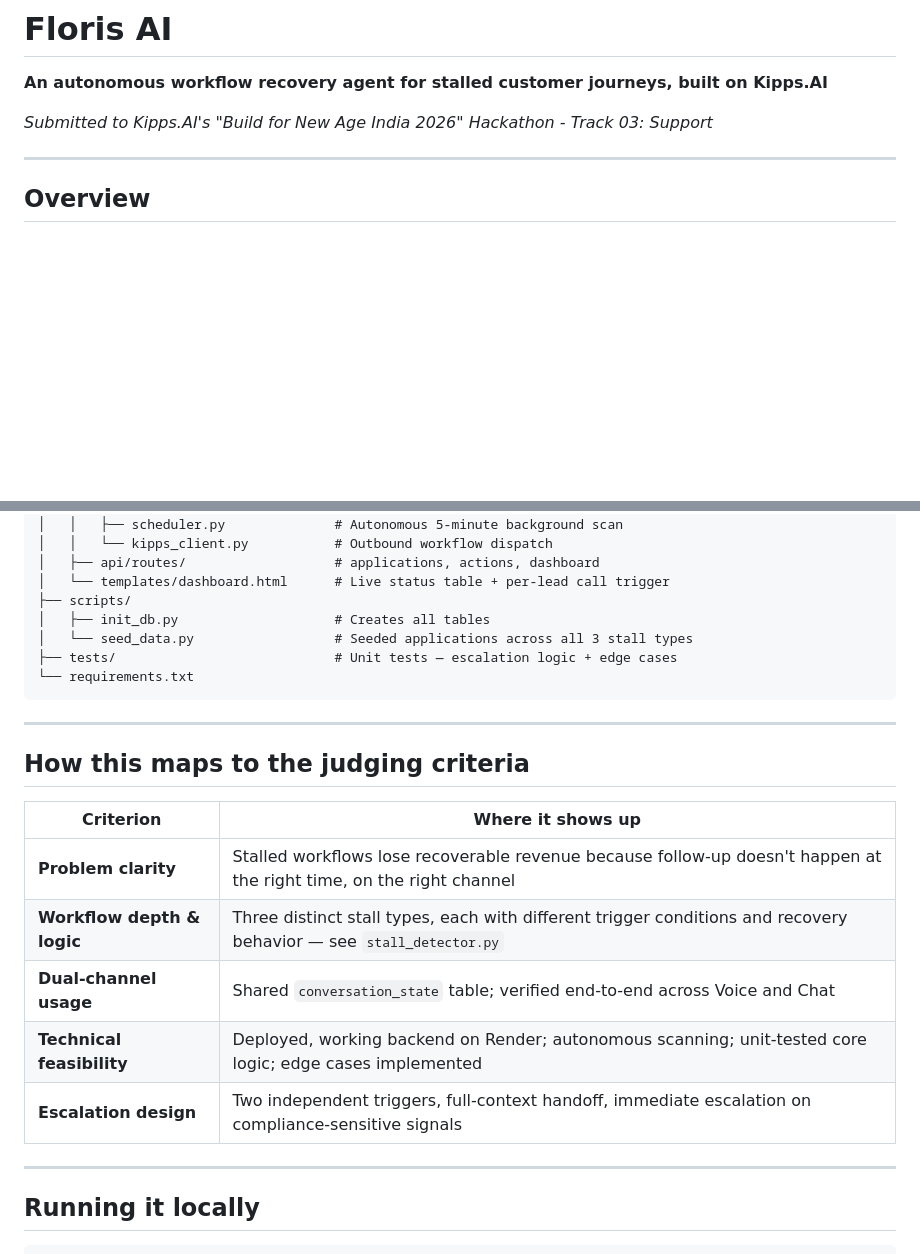
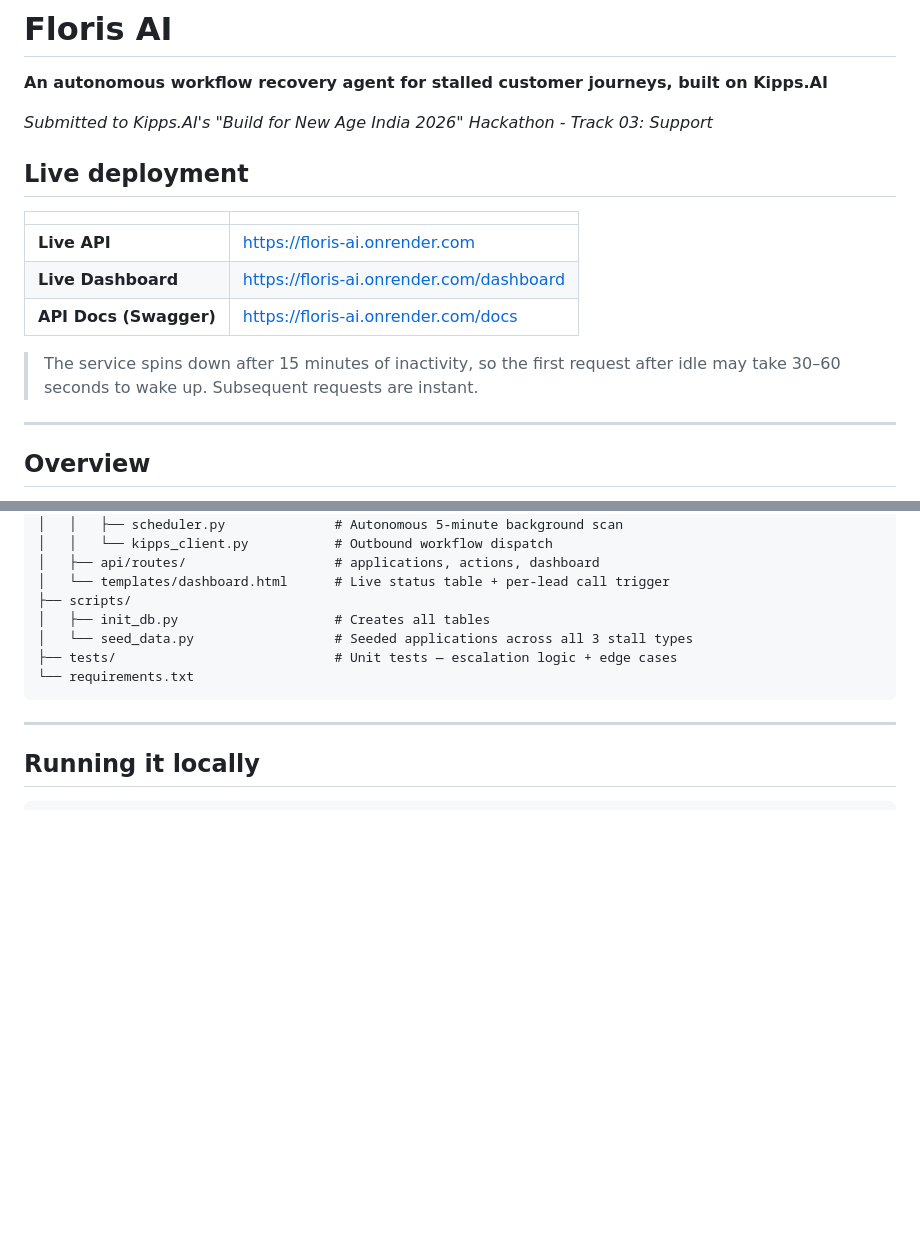
Before and after one commit to udit-gitops/Floris-AI, a Markdown page: README.md, 2 parts joined by grey strips. GitHub-like rendering; blank space fills up the shorter version.

````diff
--- a/README.md
+++ b/README.md
@@ -3,6 +3,16 @@
 **An autonomous workflow recovery agent for stalled customer journeys, built on Kipps.AI**
 
 *Submitted to Kipps.AI's "Build for New Age India 2026" Hackathon - Track 03: Support*
+
+## Live deployment
+
+| | |
+|---|---|
+| **Live API** | https://floris-ai.onrender.com |
+| **Live Dashboard** | https://floris-ai.onrender.com/dashboard |
+| **API Docs (Swagger)** | https://floris-ai.onrender.com/docs |
+
+> The service spins down after 15 minutes of inactivity, so the first request after idle may take 30–60 seconds to wake up. Subsequent requests are instant.
 
 ---
 
@@ -208,18 +218,6 @@ floris-ai/
 
 ---
 
-## How this maps to the judging criteria
-
-| Criterion | Where it shows up |
-|---|---|
-| **Problem clarity** | Stalled workflows lose recoverable revenue because follow-up doesn't happen at the right time, on the right channel |
-| **Workflow depth & logic** | Three distinct stall types, each with different trigger conditions and recovery behavior — see `stall_detector.py` |
-| **Dual-channel usage** | Shared `conversation_state` table; verified end-to-end across Voice and Chat |
-| **Technical feasibility** | Deployed, working backend on Render; autonomous scanning; unit-tested core logic; edge cases implemented |
-| **Escalation design** | Two independent triggers, full-context handoff, immediate escalation on compliance-sensitive signals |
-
----
-
 ## Running it locally
 
 ```bash
````
Also changed, not shown: other parts of README.md (+1 -8 lines).
